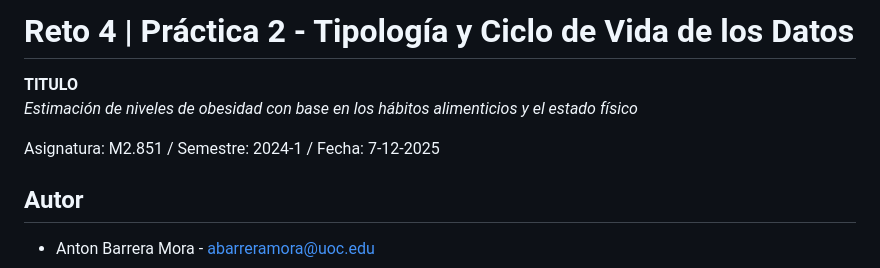
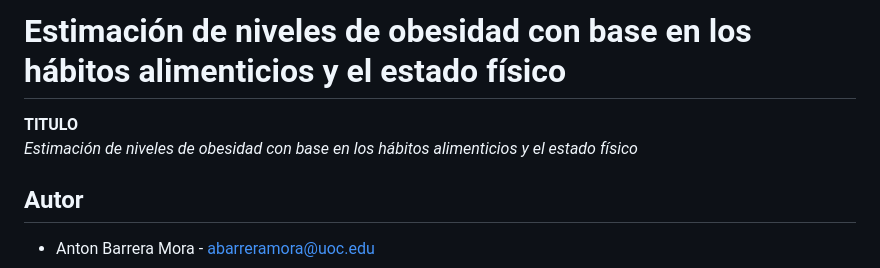
Before and after one commit to Kamaranis/Obesity-Risk-Prediction, a Markdown page: README.md, the part around the change. Drawn GitHub-style.

Commit message:
Revise README title for obesity estimation project

```diff
--- a/README.md
+++ b/README.md
@@ -1,8 +1,7 @@
-# Reto 4 | Práctica 2 - Tipología y Ciclo de Vida de los Datos
+# Estimación de niveles de obesidad con base en los hábitos alimenticios y el estado físico
+
 **TITULO**
 *Estimación de niveles de obesidad con base en los hábitos alimenticios y el estado físico*
-
-Asignatura: M2.851 / Semestre: 2024-1 / Fecha: 7-12-2025
 
 ## Autor
   * Anton Barrera Mora - [abarreramora@uoc.edu](abarreramora@uoc.edu)
```
